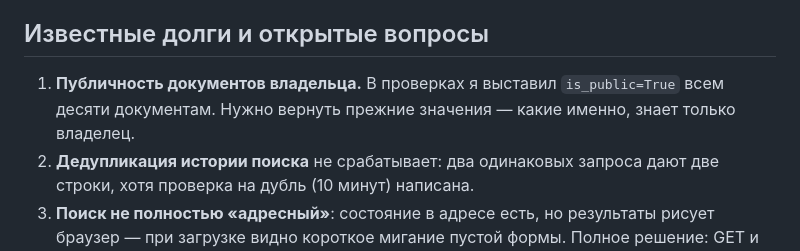
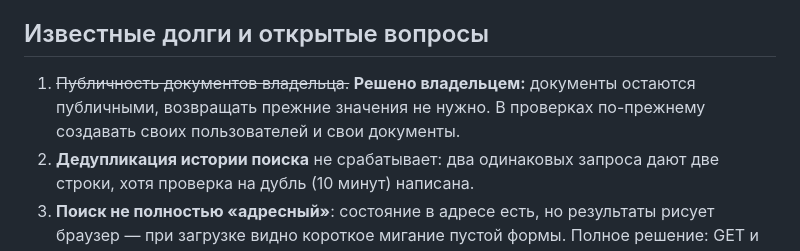
Before and after one commit to aleksey-s-lozhkin/Diploma, a Markdown page: docs/STATUS.md, the part around the change. Rendered like a GitHub page.

Commit message:
docs(status): публичность документов оставлена как есть — решение владельца

```diff
--- a/docs/STATUS.md
+++ b/docs/STATUS.md
@@ -32,9 +32,9 @@
 
 ## Известные долги и открытые вопросы
 
-1. **Публичность документов владельца.** В проверках я выставил `is_public=True`
-   всем десяти документам. Нужно вернуть прежние значения — какие именно, знает
-   только владелец.
+1. ~~Публичность документов владельца.~~ **Решено владельцем:** документы
+   остаются публичными, возвращать прежние значения не нужно. В проверках
+   по-прежнему создавать своих пользователей и свои документы.
 2. **Дедупликация истории поиска** не срабатывает: два одинаковых запроса дают две
    строки, хотя проверка на дубль (10 минут) написана.
 3. **Поиск не полностью «адресный»**: состояние в адресе есть, но результаты
```
